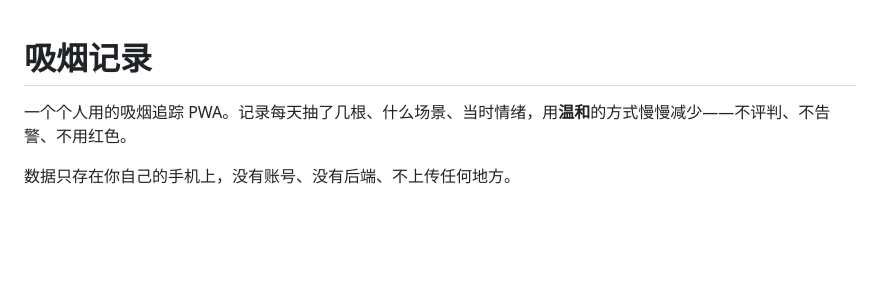
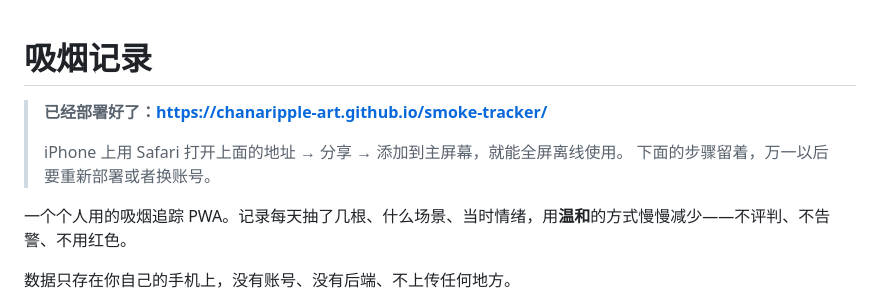
Before and after one commit to chanaripple-art/smoke-tracker, a Markdown page: README.md, the part around the change. Rendered like a GitHub page; blank space fills up the shorter version.

```diff
--- a/README.md
+++ b/README.md
@@ -1,4 +1,9 @@
 # 吸烟记录
+
+> **已经部署好了：<https://chanaripple-art.github.io/smoke-tracker/>**
+>
+> iPhone 上用 Safari 打开上面的地址 → 分享 → 添加到主屏幕，就能全屏离线使用。
+> 下面的步骤留着，万一以后要重新部署或者换账号。
 
 一个个人用的吸烟追踪 PWA。记录每天抽了几根、什么场景、当时情绪，用**温和**的方式慢慢减少——不评判、不告警、不用红色。
 
```
